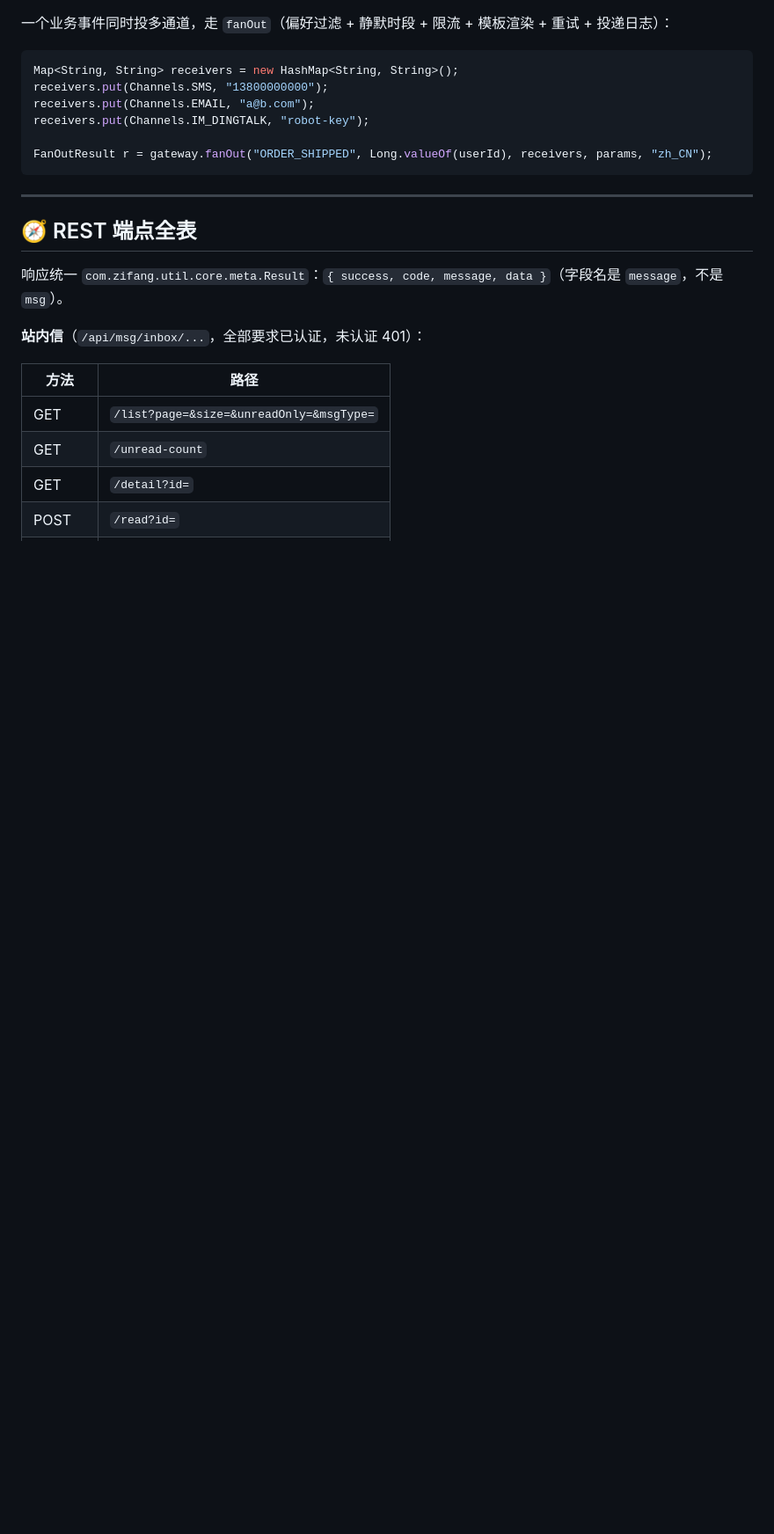
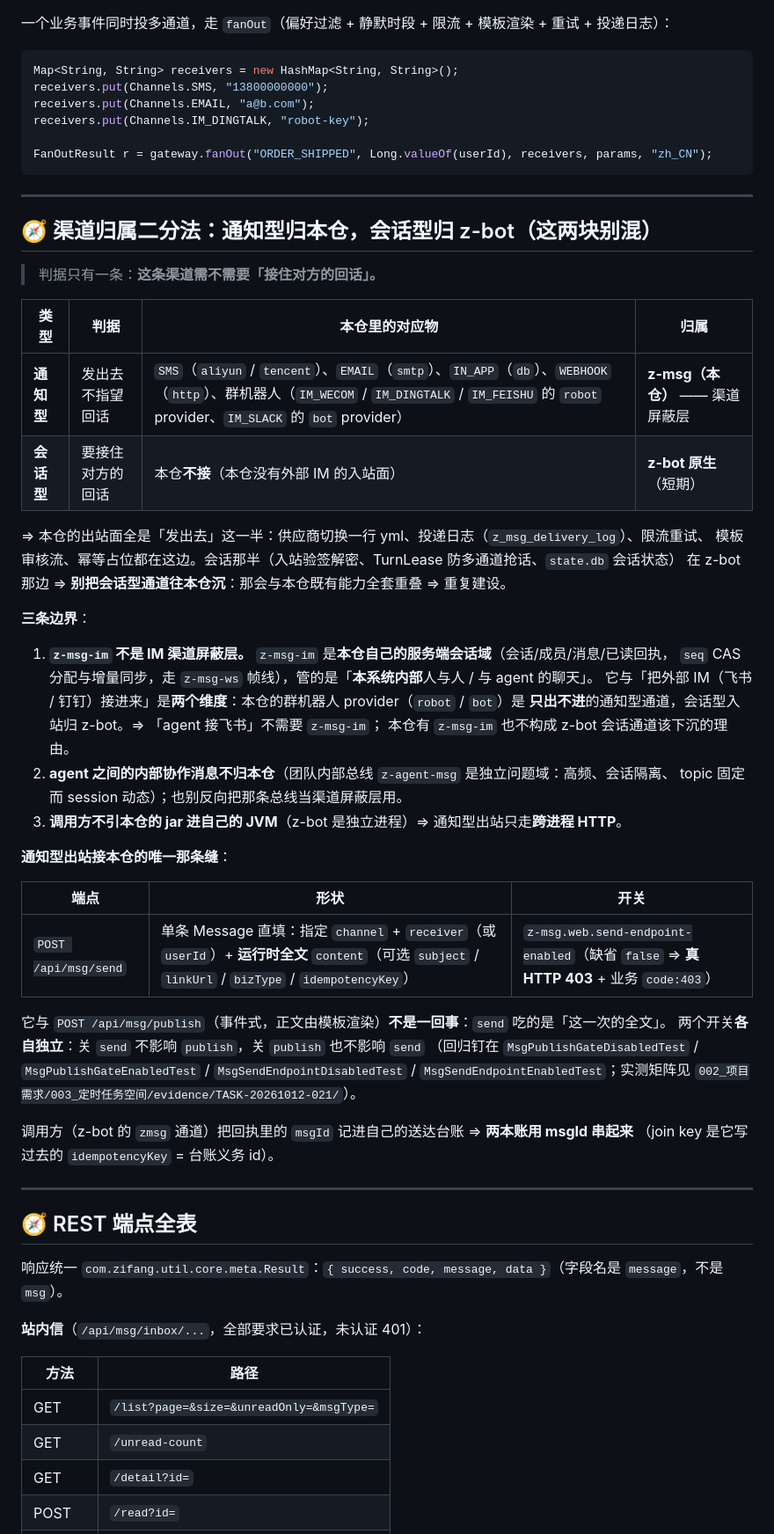
Before and after one commit to z-opc-foundation/z-msg, a Markdown page: README.md, the part around the change. Shown at 88% size. GitHub-like rendering; blank space fills up the shorter version.

Commit message:
docs(z-msg): 补「渠道归属二分法」边界说明（通知型归本仓/会话型归 z-bot + z-msg-im 澄清 + send 端点那条缝）

```diff
--- a/README.md
+++ b/README.md
@@ -465,6 +465,47 @@ FanOutResult r = gateway.fanOut("ORDER_SHIPPED", Long.valueOf(userId), receivers
 
 ---
 
+## 🧭 渠道归属二分法：通知型归本仓，会话型归 z-bot（这两块别混）
+
+> 判据只有一条：**这条渠道需不需要「接住对方的回话」。**
+
+| 类型 | 判据 | 本仓里的对应物 | 归属 |
+|---|---|---|---|
+| **通知型** | 发出去不指望回话 | `SMS`（`aliyun` / `tencent`）、`EMAIL`（`smtp`）、`IN_APP`（`db`）、`WEBHOOK`（`http`）、群机器人（`IM_WECOM` / `IM_DINGTALK` / `IM_FEISHU` 的 `robot` provider、`IM_SLACK` 的 `bot` provider） | **z-msg（本仓）** —— 渠道屏蔽层 |
+| **会话型** | 要接住对方的回话 | 本仓**不接**（本仓没有外部 IM 的入站面） | **z-bot 原生**（短期） |
+
+⇒ 本仓的出站面全是「发出去」这一半：供应商切换一行 yml、投递日志（`z_msg_delivery_log`）、限流重试、
+模板审核流、幂等占位都在这边。会话那半（入站验签解密、TurnLease 防多通道抢话、`state.db` 会话状态）
+在 z-bot 那边 ⇒ **别把会话型通道往本仓沉**：那会与本仓既有能力全套重叠 ⇒ 重复建设。
+
+**三条边界**：
+
+1. **`z-msg-im` 不是 IM 渠道屏蔽层。** `z-msg-im` 是**本仓自己的服务端会话域**（会话/成员/消息/已读回执，
+   `seq` CAS 分配与增量同步，走 `z-msg-ws` 帧线），管的是「**本系统内部**人与人 / 与 agent 的聊天」。
+   它与「把外部 IM（飞书 / 钉钉）接进来」是**两个维度**：本仓的群机器人 provider（`robot` / `bot`）是
+   **只出不进**的通知型通道，会话型入站归 z-bot。⇒ 「agent 接飞书」不需要 `z-msg-im`；
+   本仓有 `z-msg-im` 也不构成 z-bot 会话通道该下沉的理由。
+2. **agent 之间的内部协作消息不归本仓**（团队内部总线 `z-agent-msg` 是独立问题域：高频、会话隔离、
+   topic 固定而 session 动态）；也别反向把那条总线当渠道屏蔽层用。
+3. **调用方不引本仓的 jar 进自己的 JVM**（z-bot 是独立进程）⇒ 通知型出站只走**跨进程 HTTP**。
+
+**通知型出站接本仓的唯一那条缝**：
+
+| 端点 | 形状 | 开关 |
+|---|---|---|
+| `POST /api/msg/send` | 单条 Message 直填：指定 `channel` + `receiver`（或 `userId`）+ **运行时全文** `content`（可选 `subject` / `linkUrl` / `bizType` / `idempotencyKey`） | `z-msg.web.send-endpoint-enabled`（缺省 `false` ⇒ **真 HTTP 403** + 业务 `code:403`） |
+
+它与 `POST /api/msg/publish`（事件式，正文由模板渲染）**不是一回事**：`send` 吃的是「这一次的全文」。
+两个开关**各自独立**：关 `send` 不影响 `publish`，关 `publish` 也不影响 `send`
+（回归钉在 `MsgPublishGateDisabledTest` / `MsgPublishGateEnabledTest` / `MsgSendEndpointDisabledTest` /
+`MsgSendEndpointEnabledTest`；实测矩阵见
+`002_项目需求/003_定时任务空间/evidence/TASK-20261012-021/`）。
+
+调用方（z-bot 的 `zmsg` 通道）把回执里的 `msgId` 记进自己的送达台账 ⇒ **两本账用 msgId 串起来**
+（join key 是它写过去的 `idempotencyKey` = 台账义务 id）。
+
+---
+
 ## 🧭 REST 端点全表
 
 响应统一 `com.zifang.util.core.meta.Result`：`{ success, code, message, data }`（字段名是 `message`，不是 `msg`）。
```
